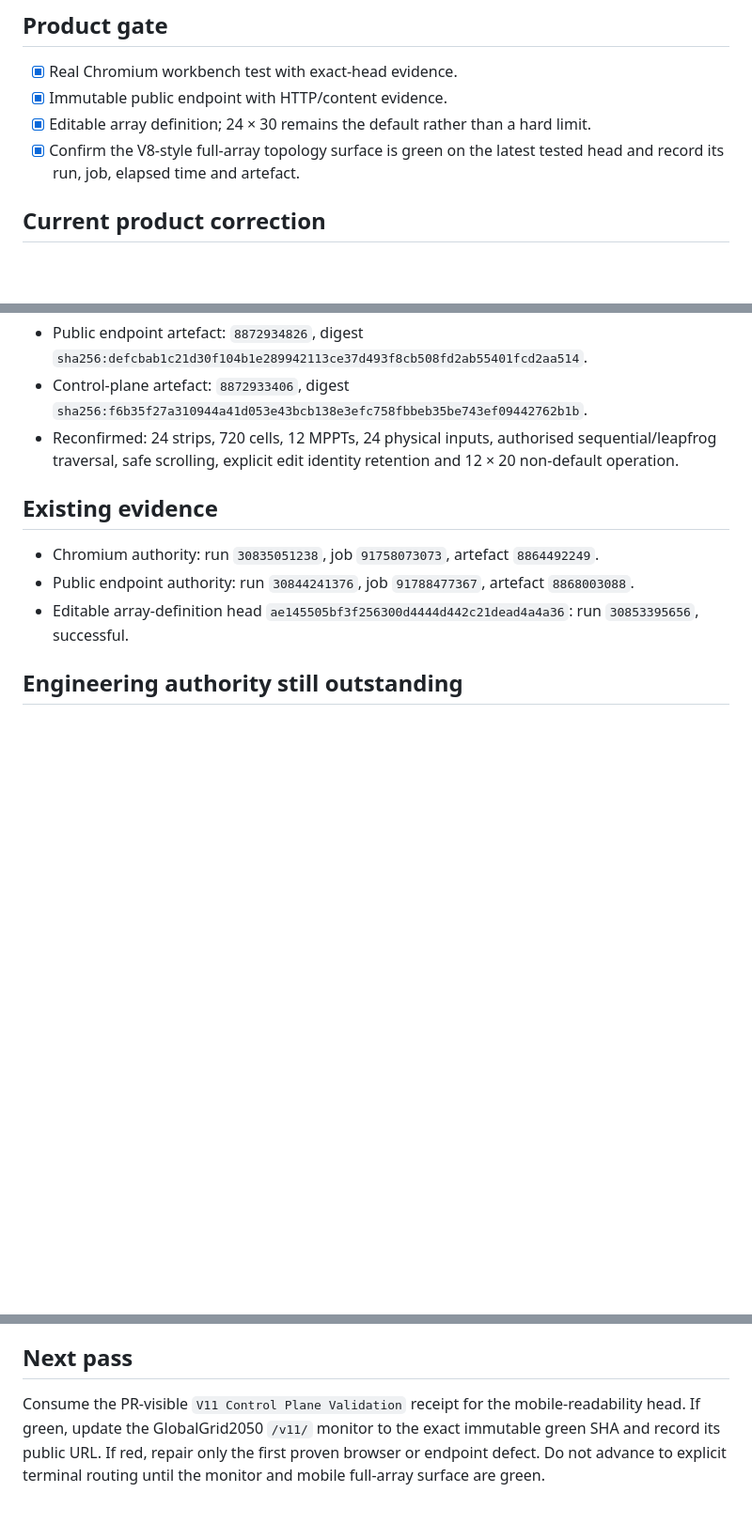
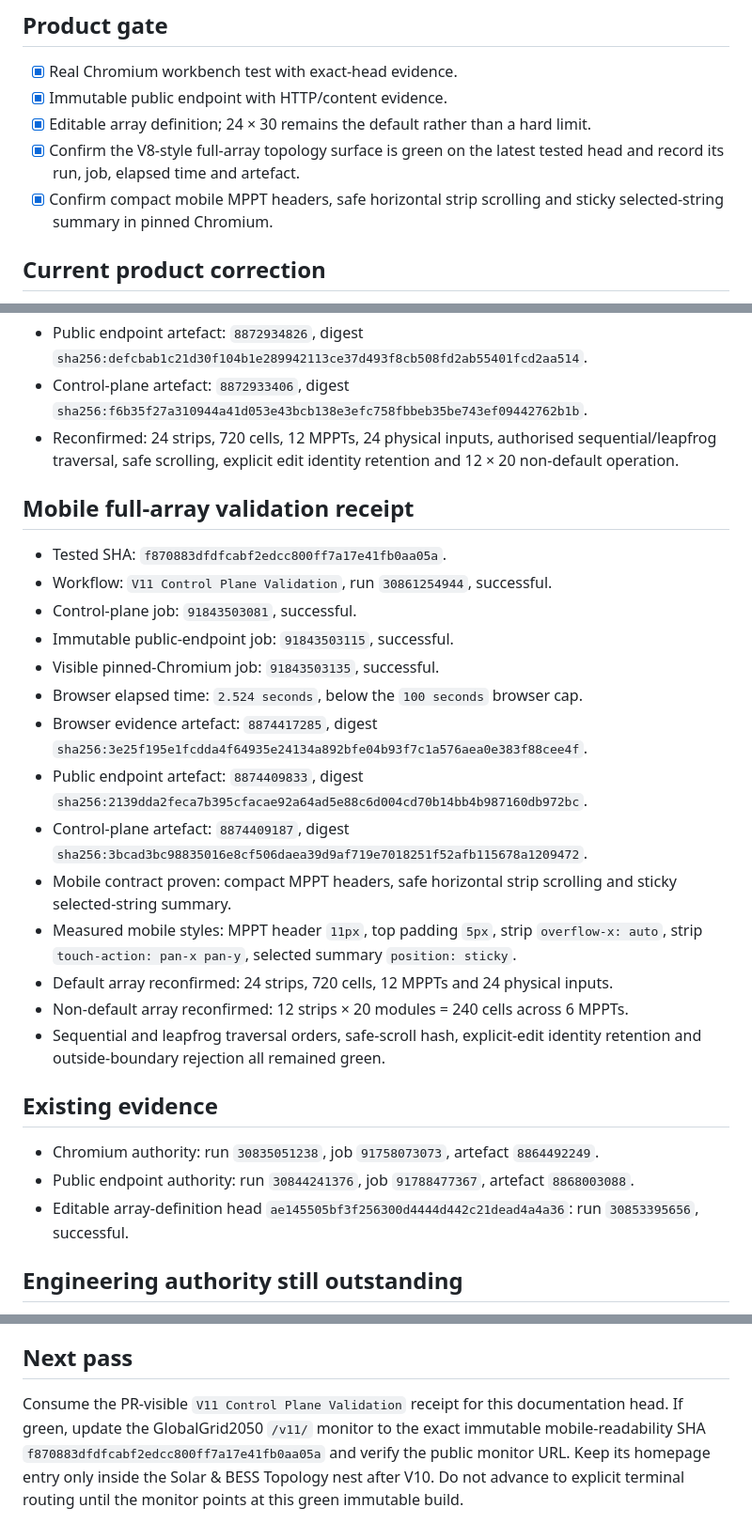
Before and after one commit to Ventusltd/v11, a Markdown page: BUILD_PLAN.md, 3 parts joined by grey strips. Shown at 94% size. GitHub-like rendering; blank space fills up the shorter version.

Commit message:
docs: record mobile full-array validation receipt

```diff
--- a/BUILD_PLAN.md
+++ b/BUILD_PLAN.md
@@ -8,6 +8,7 @@ Current authority: PR 3, branch `build/v11-inverter-block-simulator`. The labora
 - [x] Immutable public endpoint with HTTP/content evidence.
 - [x] Editable array definition; 24 × 30 remains the default rather than a hard limit.
 - [x] Confirm the V8-style full-array topology surface is green on the latest tested head and record its run, job, elapsed time and artefact.
+- [x] Confirm compact mobile MPPT headers, safe horizontal strip scrolling and sticky selected-string summary in pinned Chromium.
 
 ## Current product correction
 
@@ -58,6 +59,23 @@ The V8 laboratory page is a read-only visual/behaviour reference. No laboratory
 - Control-plane artefact: `8872933406`, digest `sha256:f6b35f27a310944a41d053e43bcb138e3efc758fbbeb35be743ef09442762b1b`.
 - Reconfirmed: 24 strips, 720 cells, 12 MPPTs, 24 physical inputs, authorised sequential/leapfrog traversal, safe scrolling, explicit edit identity retention and 12 × 20 non-default operation.
 
+## Mobile full-array validation receipt
+
+- Tested SHA: `f870883dfdfcabf2edcc800ff7a17e41fb0aa05a`.
+- Workflow: `V11 Control Plane Validation`, run `30861254944`, successful.
+- Control-plane job: `91843503081`, successful.
+- Immutable public-endpoint job: `91843503115`, successful.
+- Visible pinned-Chromium job: `91843503135`, successful.
+- Browser elapsed time: `2.524 seconds`, below the `100 seconds` browser cap.
+- Browser evidence artefact: `8874417285`, digest `sha256:3e25f195e1fcdda4f64935e24134a892bfe04b93f7c1a576aea0e383f88cee4f`.
+- Public endpoint artefact: `8874409833`, digest `sha256:2139dda2feca7b395cfacae92a64ad5e88c6d004cd70b14bb4b987160db972bc`.
+- Control-plane artefact: `8874409187`, digest `sha256:3bcad3bc98835016e8cf506daea39d9af719e7018251f52afb115678a1209472`.
+- Mobile contract proven: compact MPPT headers, safe horizontal strip scrolling and sticky selected-string summary.
+- Measured mobile styles: MPPT header `11px`, top padding `5px`, strip `overflow-x: auto`, strip `touch-action: pan-x pan-y`, selected summary `position: sticky`.
+- Default array reconfirmed: 24 strips, 720 cells, 12 MPPTs and 24 physical inputs.
+- Non-default array reconfirmed: 12 strips × 20 modules = 240 cells across 6 MPPTs.
+- Sequential and leapfrog traversal orders, safe-scroll hash, explicit-edit identity retention and outside-boundary rejection all remained green.
+
 ## Existing evidence
 
 - Chromium authority: run `30835051238`, job `91758073073`, artefact `8864492249`.
@@ -77,4 +95,4 @@ The V8 laboratory page is a read-only visual/behaviour reference. No laboratory
 
 ## Next pass
 
-Consume the PR-visible `V11 Control Plane Validation` receipt for the mobile-readability head. If green, update the GlobalGrid2050 `/v11/` monitor to the exact immutable green SHA and record its public URL. If red, repair only the first proven browser or endpoint defect. Do not advance to explicit terminal routing until the monitor and mobile full-array surface are green.
+Consume the PR-visible `V11 Control Plane Validation` receipt for this documentation head. If green, update the GlobalGrid2050 `/v11/` monitor to the exact immutable mobile-readability SHA `f870883dfdfcabf2edcc800ff7a17e41fb0aa05a` and verify the public monitor URL. Keep its homepage entry only inside the Solar & BESS Topology nest after V10. Do not advance to explicit terminal routing until the monitor points at this green immutable build.
```
